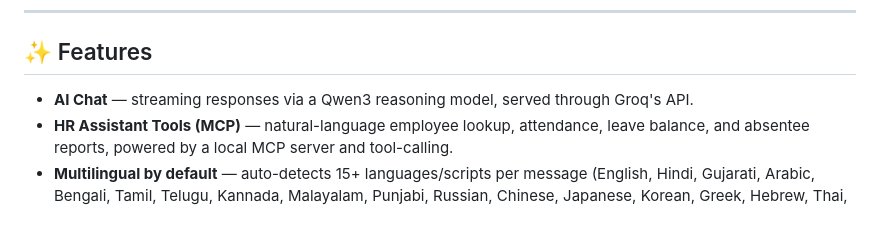
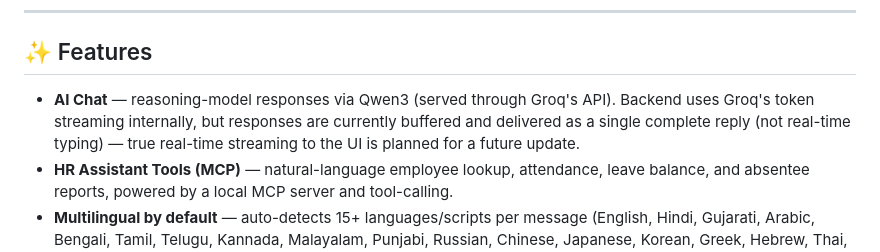
Before and after one commit to Archanaleua/ana, a Markdown page: README.md, the part around the change. Rendered like a GitHub page; blank space fills up the shorter version.

Commit message:
Clarify streaming behavior in README

```diff
--- a/README.md
+++ b/README.md
@@ -9,7 +9,7 @@ Build. Create. Discover.
 
 ## ✨ Features
 
-- **AI Chat** — streaming responses via a Qwen3 reasoning model, served through Groq's API.
+- **AI Chat** — reasoning-model responses via Qwen3 (served through Groq's API). Backend uses Groq's token streaming internally, but responses are currently buffered and delivered as a single complete reply (not real-time typing) — true real-time streaming to the UI is planned for a future update.
 - **HR Assistant Tools (MCP)** — natural-language employee lookup, attendance, leave balance, and absentee reports, powered by a local MCP server and tool-calling.
 - **Multilingual by default** — auto-detects 15+ languages/scripts per message (English, Hindi, Gujarati, Arabic, Bengali, Tamil, Telugu, Kannada, Malayalam, Punjabi, Russian, Chinese, Japanese, Korean, Greek, Hebrew, Thai, Amharic, and mixed "Hinglish"-style input) and replies in that same language — including mid-conversation language switches.
 - **Document Q&A (RAG-ready)** — upload PDFs/DOCX/TXT, parse, chunk, retrieve top-k relevant chunks, answer strictly from document content.
```
